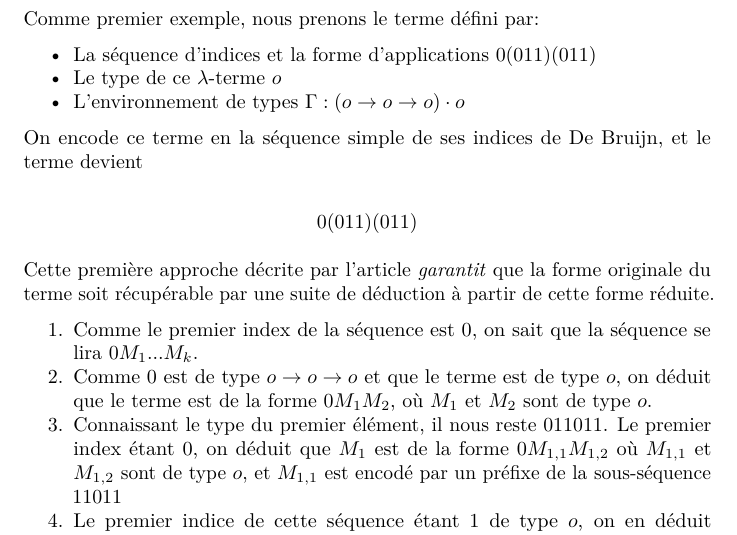
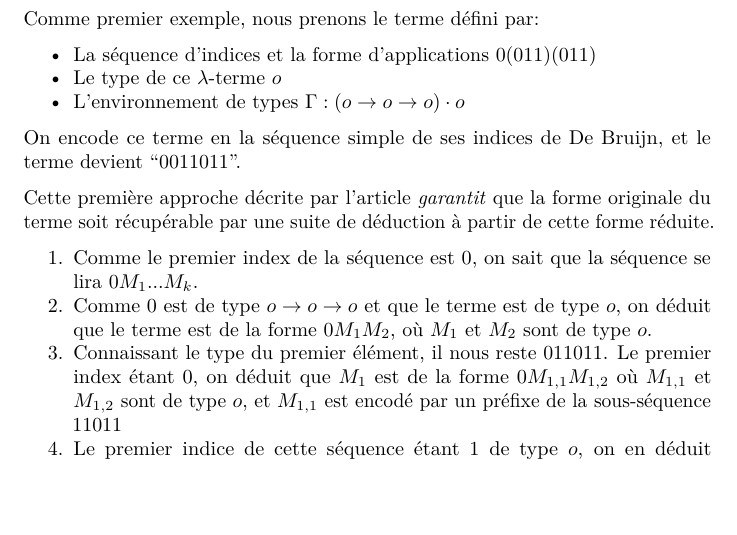
Before and after one commit to jbertran/TAS, a LaTeX document (rapport/rapport.tex): part of page 5 of 13, cut so that both start at the same text, the shorter picture padded with empty space. Compiled offline with pdfLaTeX.

Commit message:
last correction before sending

```diff
--- a/rapport/rapport.tex
+++ b/rapport/rapport.tex
@@ -216,9 +216,7 @@ Comme premier exemple, nous prenons le terme défini par:
 \end{itemize}
 
 On encode ce terme en la séquence simple de ses indices de De Bruijn, et
-le terme devient
-
-\[0(011)(011)\]
+le terme devient ``0011011''.
 
 Cette première approche décrite par l'article \emph{garantit} que la
 forme originale du terme soit récupérable par une suite de déduction à
```
